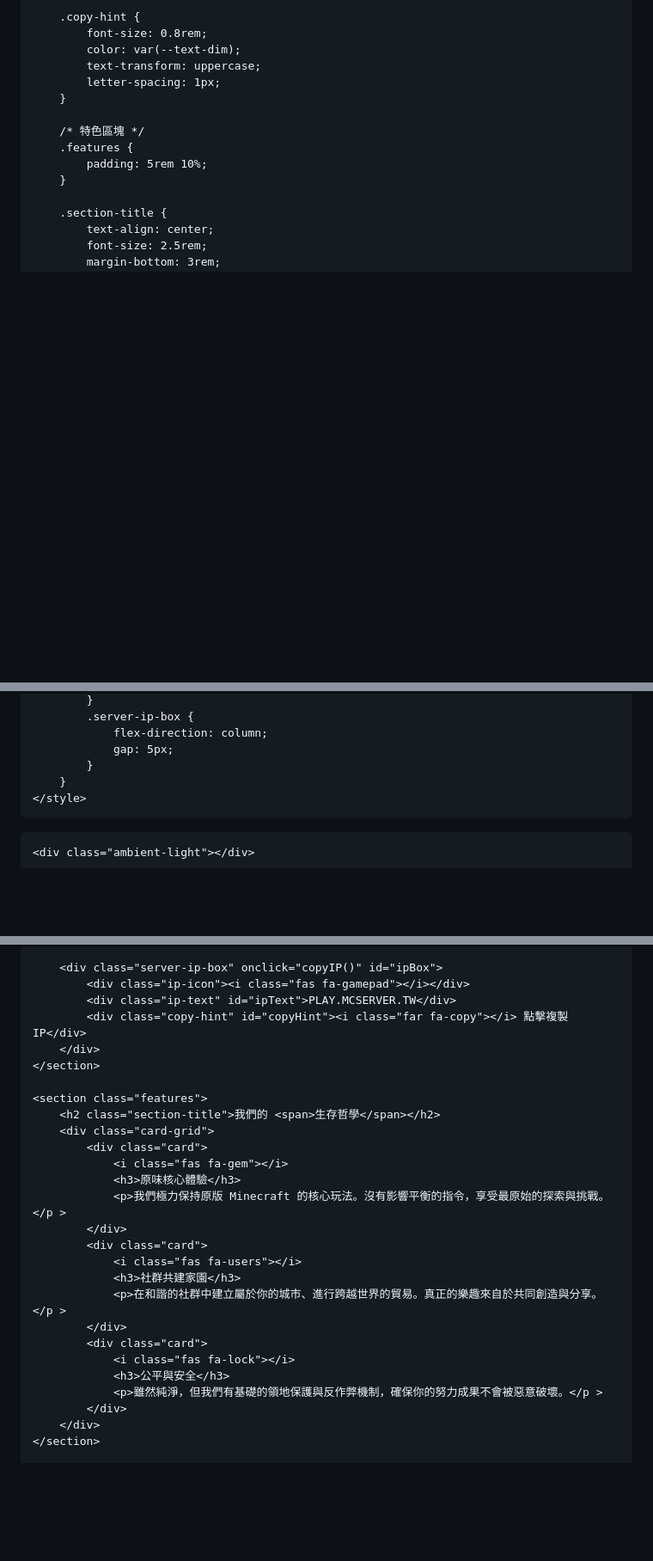
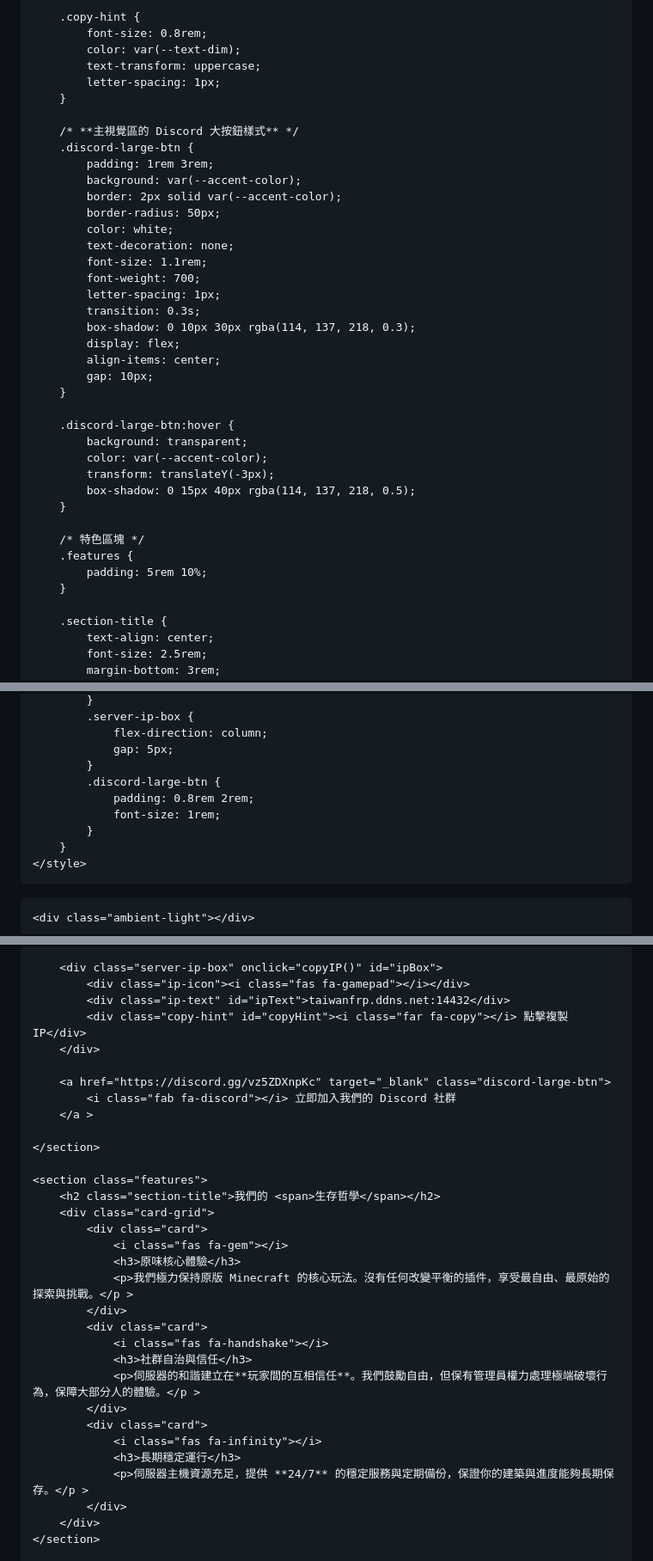
Before and after one commit to Tiany990628/tiany.github.io, a Markdown page: README.md, 3 parts joined by grey strips. Shown: that part at 86% size. Drawn GitHub-style; blank space fills up the shorter version.

```diff
--- a/README.md
+++ b/README.md
@@ -185,6 +187,31 @@
             color: var(--text-dim);
             text-transform: uppercase;
             letter-spacing: 1px;
+        }
+
+        /* **主視覺區的 Discord 大按鈕樣式** */
+        .discord-large-btn {
+            padding: 1rem 3rem;
+            background: var(--accent-color);
+            border: 2px solid var(--accent-color);
+            border-radius: 50px;
+            color: white;
+            text-decoration: none;
+            font-size: 1.1rem;
+            font-weight: 700;
+            letter-spacing: 1px;
+            transition: 0.3s;
+            box-shadow: 0 10px 30px rgba(114, 137, 218, 0.3);
+            display: flex;
+            align-items: center;
+            gap: 10px;
+        }
+
+        .discord-large-btn:hover {
+            background: transparent;
+            color: var(--accent-color);
+            transform: translateY(-3px);
+            box-shadow: 0 15px 40px rgba(114, 137, 218, 0.5);
         }
 
         /* 特色區塊 */
@@ -277,6 +304,10 @@
                 flex-direction: column;
                 gap: 5px;
             }
+            .discord-large-btn {
+                padding: 0.8rem 2rem;
+                font-size: 1rem;
+            }
         }
     </style>
 </head>
@@ -304,9 +335,14 @@
 
         <div class="server-ip-box" onclick="copyIP()" id="ipBox">
             <div class="ip-icon"><i class="fas fa-gamepad"></i></div>
-            <div class="ip-text" id="ipText">PLAY.MCSERVER.TW</div>
+            <div class="ip-text" id="ipText">taiwanfrp.ddns.net:14432</div>
             <div class="copy-hint" id="copyHint"><i class="far fa-copy"></i> 點擊複製 IP</div>
         </div>
+
+        <a href="https://discord.gg/vz5ZDXnpKc" target="_blank" class="discord-large-btn">
+            <i class="fab fa-discord"></i> 立即加入我們的 Discord 社群
+        </a >
+
     </section>
 
     <section class="features">
@@ -315,17 +351,17 @@
             <div class="card">
                 <i class="fas fa-gem"></i>
                 <h3>原味核心體驗</h3>
-                <p>我們極力保持原版 Minecraft 的核心玩法。沒有影響平衡的指令，享受最原始的探索與挑戰。</p >
+                <p>我們極力保持原版 Minecraft 的核心玩法。沒有任何改變平衡的插件，享受最自由、最原始的探索與挑戰。</p >
             </div>
             <div class="card">
-                <i class="fas fa-users"></i>
-                <h3>社群共建家園</h3>
-                <p>在和諧的社群中建立屬於你的城市、進行跨越世界的貿易。真正的樂趣來自於共同創造與分享。</p >
+                <i class="fas fa-handshake"></i>
+                <h3>社群自治與信任</h3>
+                <p>伺服器的和諧建立在**玩家間的互相信任**。我們鼓勵自由，但保有管理員權力處理極端破壞行為，保障大部分人的體驗。</p >
             </div>
             <div class="card">
-                <i class="fas fa-lock"></i>
-                <h3>公平與安全</h3>
-                <p>雖然純淨，但我們有基礎的領地保護與反作弊機制，確保你的努力成果不會被惡意破壞。</p >
+                <i class="fas fa-infinity"></i>
+                <h3>長期穩定運行</h3>
+                <p>伺服器主機資源充足，提供 **24/7** 的穩定服務與定期備份，保證你的建築與進度能夠長期保存。</p >
             </div>
         </div>
     </section>
```
Also changed, not shown: other parts of README.md (+6 -4 lines).
